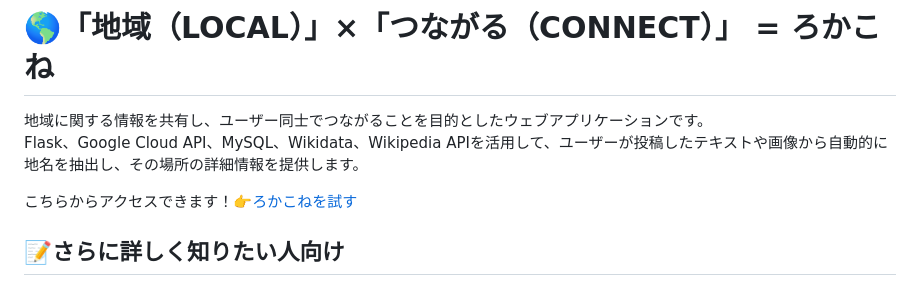
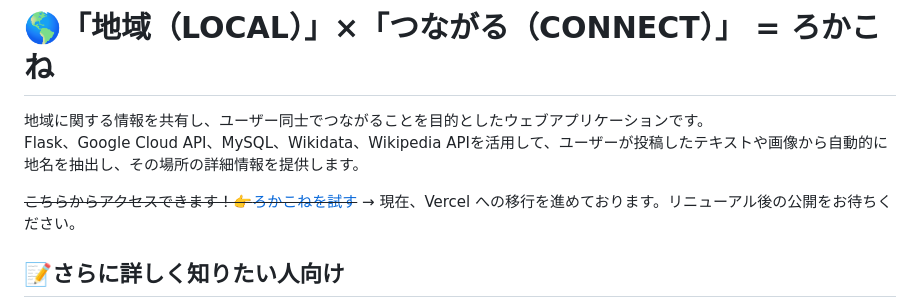
Before and after one commit to spheal363/LocaConne, a Markdown page: README.md, the part around the change. GitHub-like rendering.

```diff
--- a/README.md
+++ b/README.md
@@ -2,7 +2,8 @@
 地域に関する情報を共有し、ユーザー同士でつながることを目的としたウェブアプリケーションです。
 Flask、Google Cloud API、MySQL、Wikidata、Wikipedia APIを活用して、ユーザーが投稿したテキストや画像から自動的に地名を抽出し、その場所の詳細情報を提供します。
 
-こちらからアクセスできます！👉[ろかこねを試す](https://locaconne.net/timeline)
+~~こちらからアクセスできます！👉[ろかこねを試す](https://locaconne.net/timeline)~~
+→ 現在、Vercel への移行を進めております。リニューアル後の公開をお待ちください。
 
 ## 📝さらに詳しく知りたい人向け
 <details>
```
